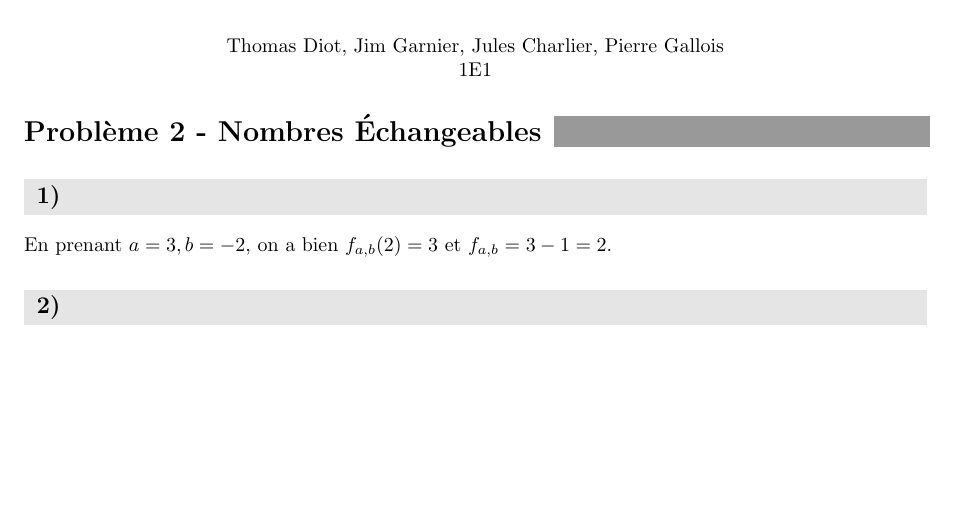
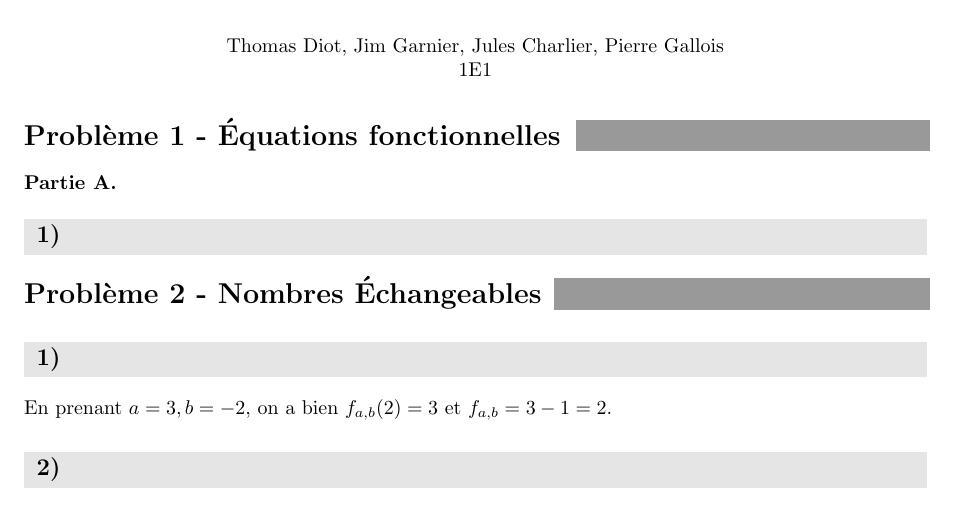
Before and after one commit to PierreGallois/DMs-LLG, a LaTeX problem sheet (Maths/DM2-Equations-Fonctionnelles--Nombres-echangeables/DM2.tex): part of page 1 of 2, cut so that both start at the same text, the shorter picture padded with empty space. Compiled offline with pdfLaTeX.

Commit message:
DM2: Partie A

```diff
--- a/Maths/DM2-Equations-Fonctionnelles--Nombres-echangeables/DM2.tex
+++ b/Maths/DM2-Equations-Fonctionnelles--Nombres-echangeables/DM2.tex
@@ -6,11 +6,20 @@
 % CHANGER CE PATH S'IL EST DIFFERENT POUR VOUS
 \documentclass[]{../../homework}
 \usepackage[french]{babel}
+
 \homeworksetup{
 	username={Thomas Diot, Jim Garnier, Jules Charlier, Pierre Gallois \\ 1E1},
 	course={Matière},
 	setnumber=2}
 \begin{document}
+%%%%%%%%%%%%%%%%%%%%%%%%%%%
+\problem*{1}{Équations fonctionnelles}
+\textbf{Partie A.}
+
+\subproblem
+
+
+%%%%%%%%%%%%%%%%%%%%%%%%%%%
 	\problem*{2}{Nombres Échangeables}
 	\subproblem
 	En prenant $a = 3, b=-2$, on a bien $f_{a,b}(2) = 3$ et $f_{a,b} = 3-1 = 2$.
```
